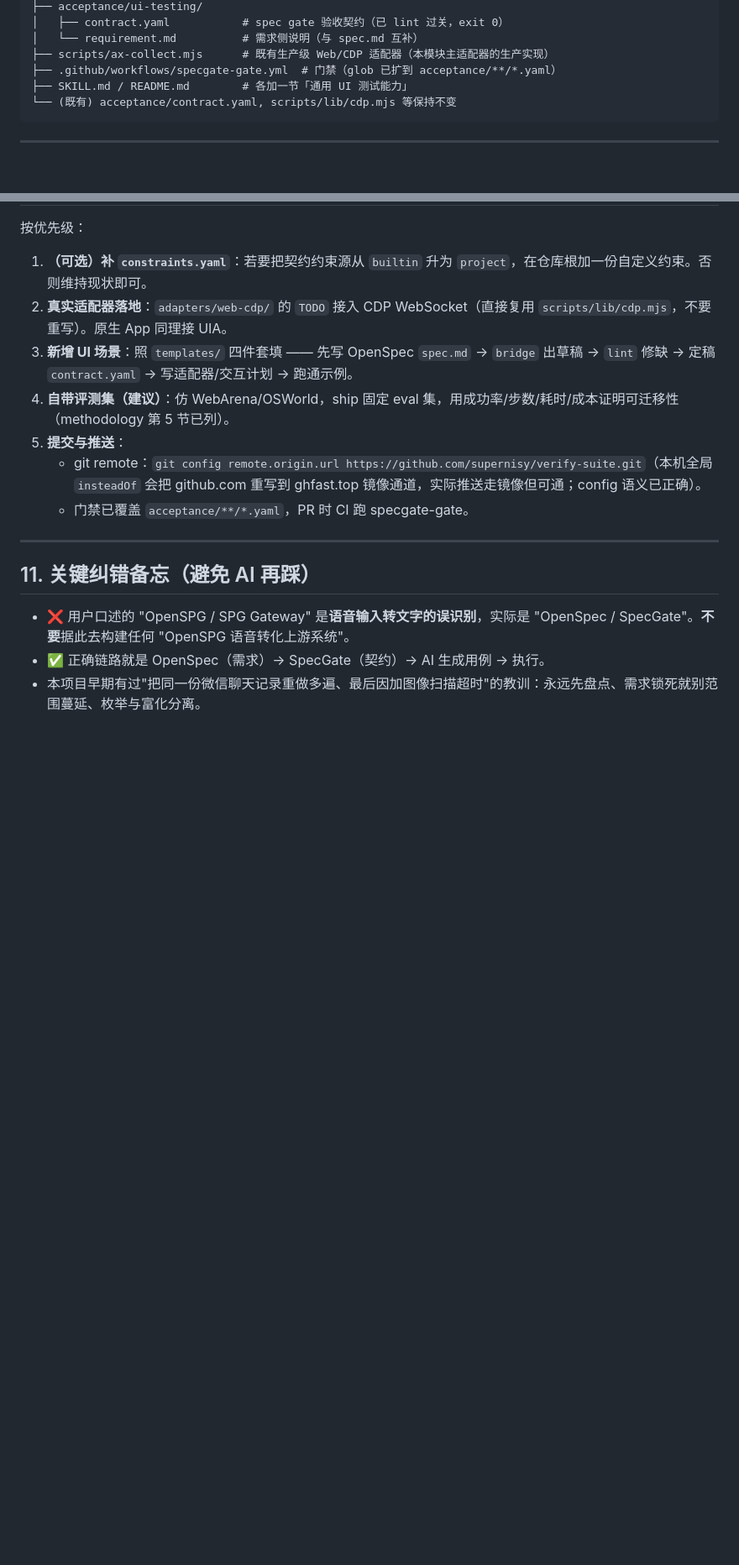
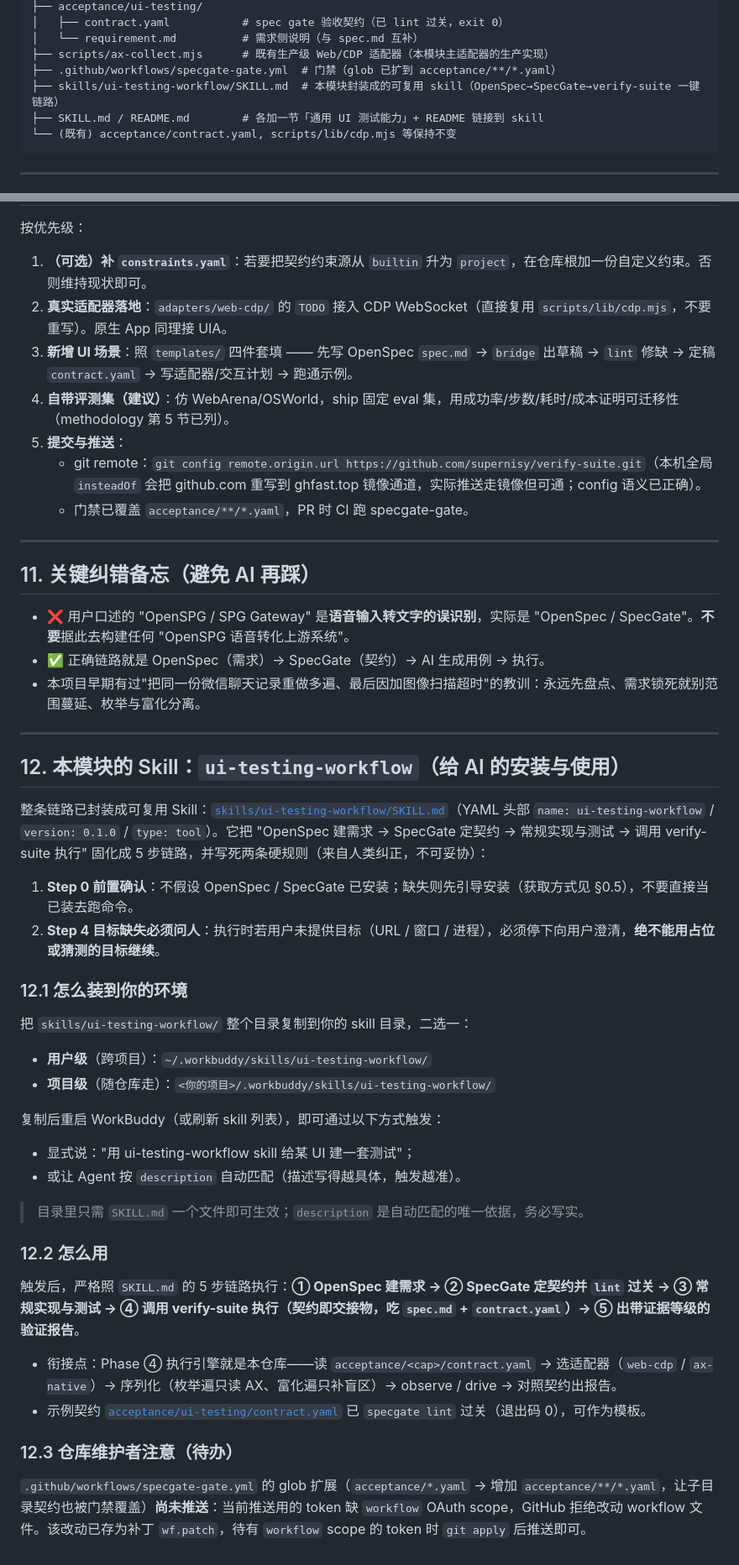
Before and after one commit to supernisy/verify-suite, a Markdown page: docs/ui-testing/AGENT-HANDOFF.md, 2 parts joined by grey strips. Shown at 84% size. Drawn GitHub-style; blank space fills up the shorter version.

````diff
--- a/docs/ui-testing/AGENT-HANDOFF.md
+++ b/docs/ui-testing/AGENT-HANDOFF.md
@@ -67,7 +67,8 @@ verify-suite/
 │   └── requirement.md          # 需求侧说明（与 spec.md 互补）
 ├── scripts/ax-collect.mjs      # 既有生产级 Web/CDP 适配器（本模块主适配器的生产实现）
 ├── .github/workflows/specgate-gate.yml  # 门禁（glob 已扩到 acceptance/**/*.yaml）
-├── SKILL.md / README.md        # 各加一节「通用 UI 测试能力」
+├── skills/ui-testing-workflow/SKILL.md  # 本模块封装成的可复用 skill（OpenSpec→SpecGate→verify-suite 一键链路）
+├── SKILL.md / README.md        # 各加一节「通用 UI 测试能力」+ README 链接到 skill
 └── (既有) acceptance/contract.yaml, scripts/lib/cdp.mjs 等保持不变
 ```
 
@@ -240,3 +241,36 @@ SpecGate CLI 根目录：`<specgate>`（**路径不固定**，需按你的环境
 - ❌ 用户口述的 "OpenSPG / SPG Gateway" 是**语音输入转文字的误识别**，实际是 "OpenSpec / SpecGate"。**不要**据此去构建任何 "OpenSPG 语音转化上游系统"。
 - ✅ 正确链路就是 OpenSpec（需求）→ SpecGate（契约）→ AI 生成用例 → 执行。
 - 本项目早期有过"把同一份微信聊天记录重做多遍、最后因加图像扫描超时"的教训：永远先盘点、需求锁死就别范围蔓延、枚举与富化分离。
+
+---
+
+## 12. 本模块的 Skill：`ui-testing-workflow`（给 AI 的安装与使用）
+
+整条链路已封装成可复用 Skill：[`skills/ui-testing-workflow/SKILL.md`](../../skills/ui-testing-workflow/SKILL.md)（YAML 头部 `name: ui-testing-workflow` / `version: 0.1.0` / `type: tool`）。它把 "OpenSpec 建需求 → SpecGate 定契约 → 常规实现与测试 → 调用 verify-suite 执行" 固化成 5 步链路，并写死两条硬规则（来自人类纠正，不可妥协）：
+
+1. **Step 0 前置确认**：不假设 OpenSpec / SpecGate 已安装；缺失则先引导安装（获取方式见 §0.5），不要直接当已装去跑命令。
+2. **Step 4 目标缺失必须问人**：执行时若用户未提供目标（URL / 窗口 / 进程），必须停下向用户澄清，**绝不能用占位或猜测的目标继续**。
+
+### 12.1 怎么装到你的环境
+
+把 `skills/ui-testing-workflow/` 整个目录复制到你的 skill 目录，二选一：
+
+- **用户级**（跨项目）：`~/.workbuddy/skills/ui-testing-workflow/`
+- **项目级**（随仓库走）：`<你的项目>/.workbuddy/skills/ui-testing-workflow/`
+
+复制后重启 WorkBuddy（或刷新 skill 列表），即可通过以下方式触发：
+- 显式说："用 ui-testing-workflow skill 给某 UI 建一套测试"；
+- 或让 Agent 按 `description` 自动匹配（描述写得越具体，触发越准）。
+
+> 目录里只需 `SKILL.md` 一个文件即可生效；`description` 是自动匹配的唯一依据，务必写实。
+
+### 12.2 怎么用
+
+触发后，严格照 `SKILL.md` 的 5 步链路执行：**① OpenSpec 建需求 → ② SpecGate 定契约并 `lint` 过关 → ③ 常规实现与测试 → ④ 调用 verify-suite 执行（契约即交接物，吃 `spec.md` + `contract.yaml`）→ ⑤ 出带证据等级的验证报告**。
+
+- 衔接点：Phase ④ 执行引擎就是本仓库——读 `acceptance/<cap>/contract.yaml` → 选适配器（`web-cdp` / `ax-native`）→ 序列化（枚举遍只读 AX、富化遍只补盲区）→ observe / drive → 对照契约出报告。
+- 示例契约 [`acceptance/ui-testing/contract.yaml`](../../acceptance/ui-testing/contract.yaml) 已 `specgate lint` 过关（退出码 0），可作为模板。
+
+### 12.3 仓库维护者注意（待办）
+
+`.github/workflows/specgate-gate.yml` 的 glob 扩展（`acceptance/*.yaml` → 增加 `acceptance/**/*.yaml`，让子目录契约也被门禁覆盖）**尚未推送**：当前推送用的 token 缺 `workflow` OAuth scope，GitHub 拒绝改动 workflow 文件。该改动已存为补丁 `wf.patch`，待有 `workflow` scope 的 token 时 `git apply` 后推送即可。
````
Also changed, not shown: README.md (+9 -0 lines), docs/ui-testing/QUICKSTART.md (+19 -1 lines).
